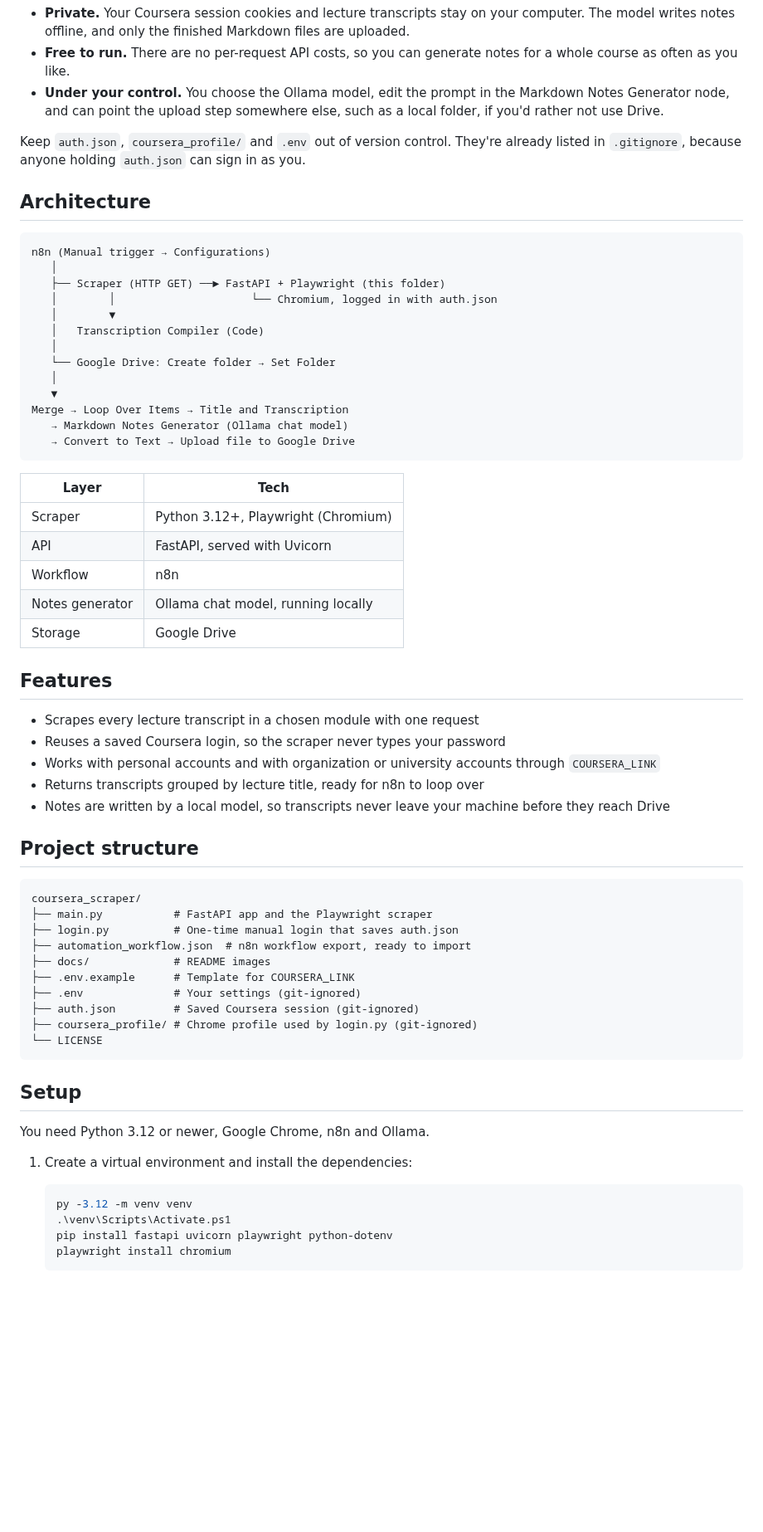
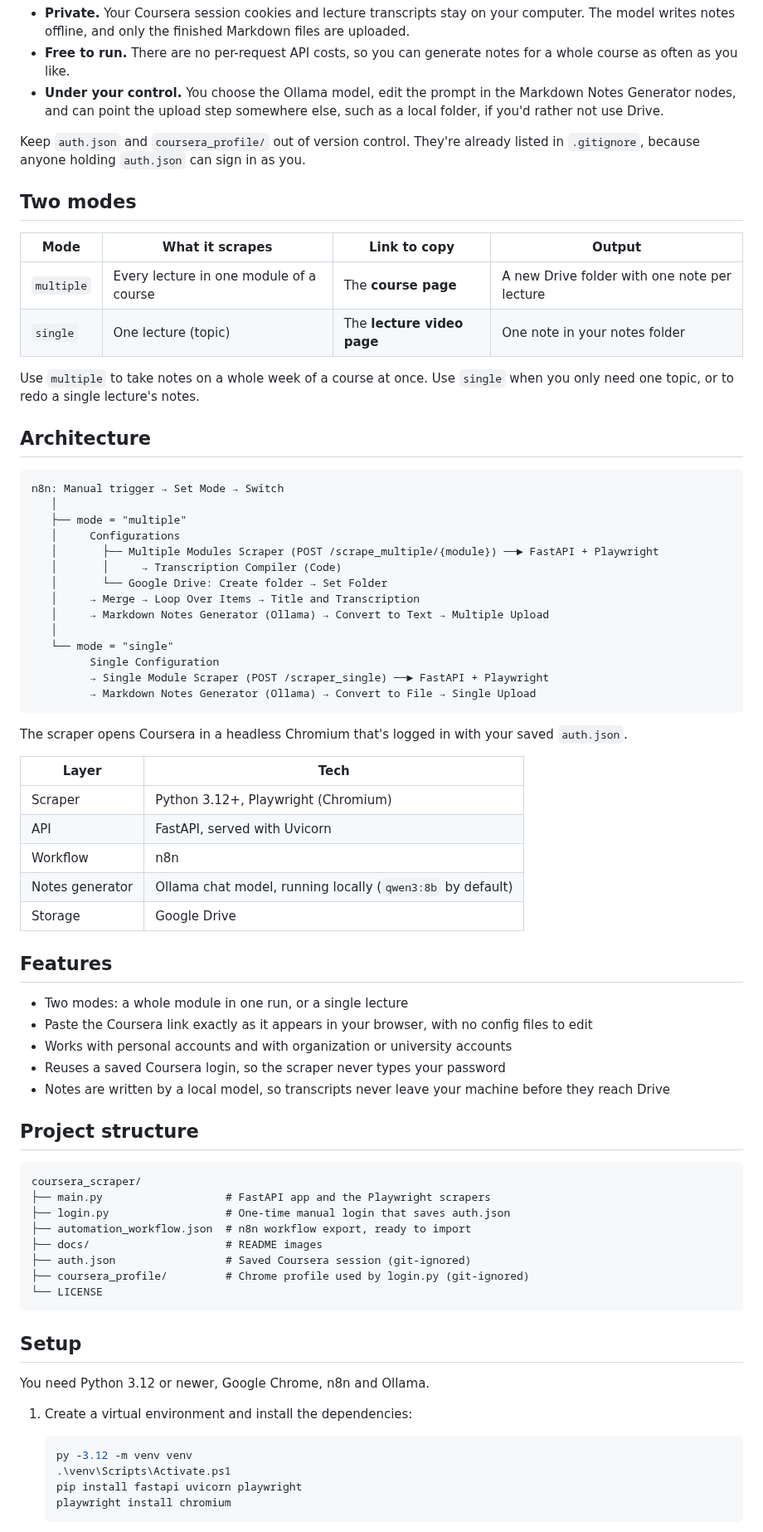
Before and after one commit to IKairuu/Coursera-Markdown-Notes-Automation, a Markdown page: README.md, the part around one of its changes. Shown at 83% size. Drawn GitHub-style; blank space fills up the shorter version.

````diff
--- a/README.md
+++ b/README.md
@@ -41,56 +41,66 @@ What this means:
 
 - **Private.** Your Coursera session cookies and lecture transcripts stay on your computer. The model writes notes offline, and only the finished Markdown files are uploaded.
 - **Free to run.** There are no per-request API costs, so you can generate notes for a whole course as often as you like.
-- **Under your control.** You choose the Ollama model, edit the prompt in the Markdown Notes Generator node, and can point the upload step somewhere else, such as a local folder, if you'd rather not use Drive.
+- **Under your control.** You choose the Ollama model, edit the prompt in the Markdown Notes Generator nodes, and can point the upload step somewhere else, such as a local folder, if you'd rather not use Drive.
 
-Keep `auth.json`, `coursera_profile/` and `.env` out of version control. They're already listed in `.gitignore`, because anyone holding `auth.json` can sign in as you.
+Keep `auth.json` and `coursera_profile/` out of version control. They're already listed in `.gitignore`, because anyone holding `auth.json` can sign in as you.
+
+## Two modes
+
+| Mode | What it scrapes | Link to copy | Output |
+| --- | --- | --- | --- |
+| `multiple` | Every lecture in one module of a course | The **course page** | A new Drive folder with one note per lecture |
+| `single` | One lecture (topic) | The **lecture video page** | One note in your notes folder |
+
+Use `multiple` to take notes on a whole week of a course at once. Use `single` when you only need one topic, or to redo a single lecture's notes.
 
 ## Architecture
 
 ```
-n8n (Manual trigger → Configurations)
+n8n: Manual trigger → Set Mode → Switch
    │
-   ├── Scraper (HTTP GET) ──► FastAPI + Playwright (this folder)
-   │        │                     └── Chromium, logged in with auth.json
-   │        ▼
-   │   Transcription Compiler (Code)
+   ├── mode = "multiple"
+   │     Configurations
+   │       ├── Multiple Modules Scraper (POST /scrape_multiple/{module}) ──► FastAPI + Playwright
+   │       │     → Transcription Compiler (Code)
+   │       └── Google Drive: Create folder → Set Folder
+   │     → Merge → Loop Over Items → Title and Transcription
+   │     → Markdown Notes Generator (Ollama) → Convert to Text → Multiple Upload
    │
-   └── Google Drive: Create folder → Set Folder
-   │
-   ▼
-Merge → Loop Over Items → Title and Transcription
-   → Markdown Notes Generator (Ollama chat model)
-   → Convert to Text → Upload file to Google Drive
+   └── mode = "single"
+         Single Configuration
+         → Single Module Scraper (POST /scraper_single) ──► FastAPI + Playwright
+         → Markdown Notes Generator (Ollama) → Convert to File → Single Upload
 ```
+
+The scraper opens Coursera in a headless Chromium that's logged in with your saved `auth.json`.
 
 | Layer | Tech |
 | --- | --- |
 | Scraper | Python 3.12+, Playwright (Chromium) |
 | API | FastAPI, served with Uvicorn |
 | Workflow | n8n |
-| Notes generator | Ollama chat model, running locally |
+| Notes generator | Ollama chat model, running locally (`qwen3:8b` by default) |
 | Storage | Google Drive |
 
 ## Features
 
-- Scrapes every lecture transcript in a chosen module with one request
+- Two modes: a whole module in one run, or a single lecture
+- Paste the Coursera link exactly as it appears in your browser, with no config files to edit
+- Works with personal accounts and with organization or university accounts
 - Reuses a saved Coursera login, so the scraper never types your password
-- Works with personal accounts and with organization or university accounts through `COURSERA_LINK`
-- Returns transcripts grouped by lecture title, ready for n8n to loop over
 - Notes are written by a local model, so transcripts never leave your machine before they reach Drive
 
 ## Project structure
 
 ```
 coursera_scraper/
-├── main.py           # FastAPI app and the Playwright scraper
-├── login.py          # One-time manual login that saves auth.json
+├── main.py                   # FastAPI app and the Playwright scrapers
+├── login.py                  # One-time manual login that saves auth.json
 ├── automation_workflow.json  # n8n workflow export, ready to import
-├── docs/             # README images
-├── .env.example      # Template for COURSERA_LINK
-├── .env              # Your settings (git-ignored)
-├── auth.json         # Saved Coursera session (git-ignored)
-├── coursera_profile/ # Chrome profile used by login.py (git-ignored)
+├── docs/                     # README images
+├── auth.json                 # Saved Coursera session (git-ignored)
+├── coursera_profile/         # Chrome profile used by login.py (git-ignored)
 └── LICENSE
 ```
 
@@ -103,7 +113,7 @@ You need Python 3.12 or newer, Google Chrome, n8n and Ollama.
    ```powershell
    py -3.12 -m venv venv
    .\venv\Scripts\Activate.ps1
-   pip install fastapi uvicorn playwright python-dotenv
+   pip install fastapi uvicorn playwright
    playwright install chromium
    ```
 
````
Also changed, not shown: other parts of README.md (+82 -40 lines), docs/n8n-workflow.png.
